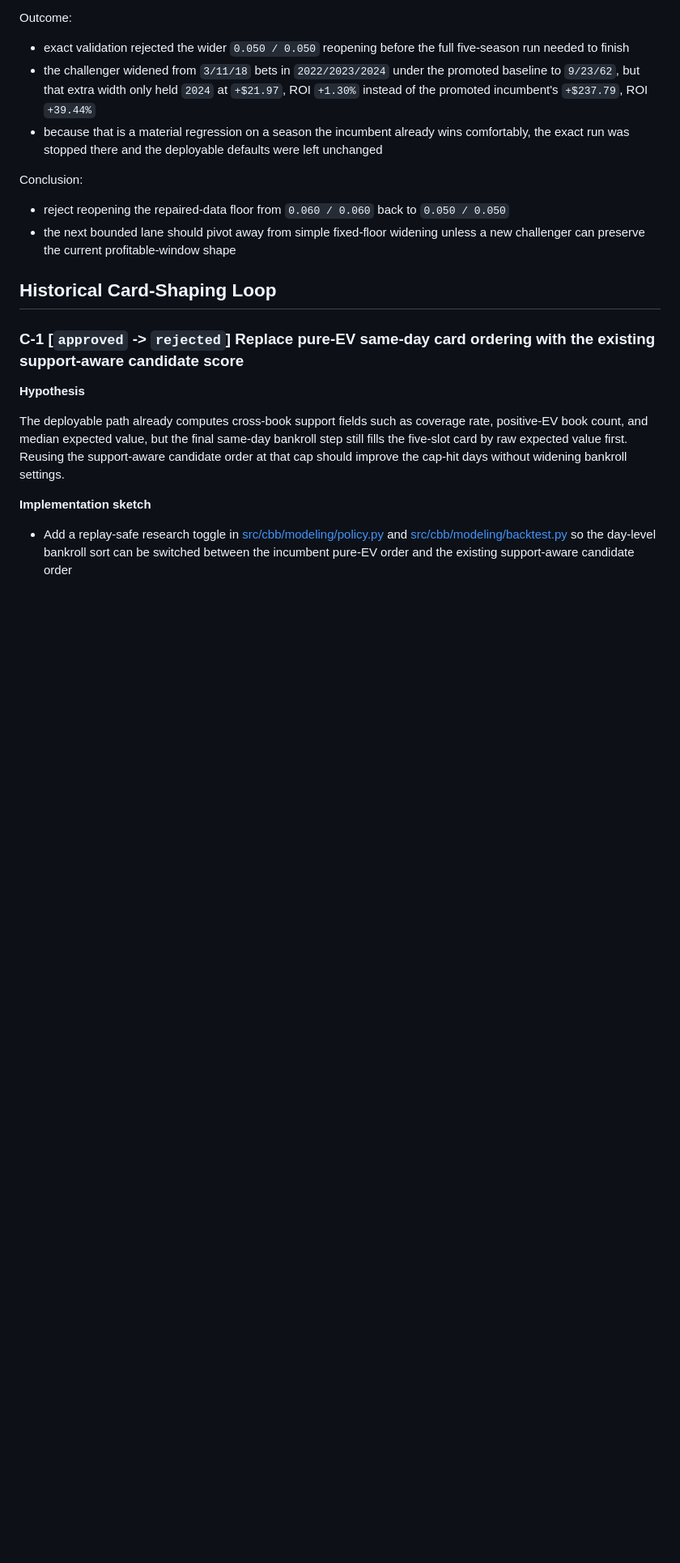
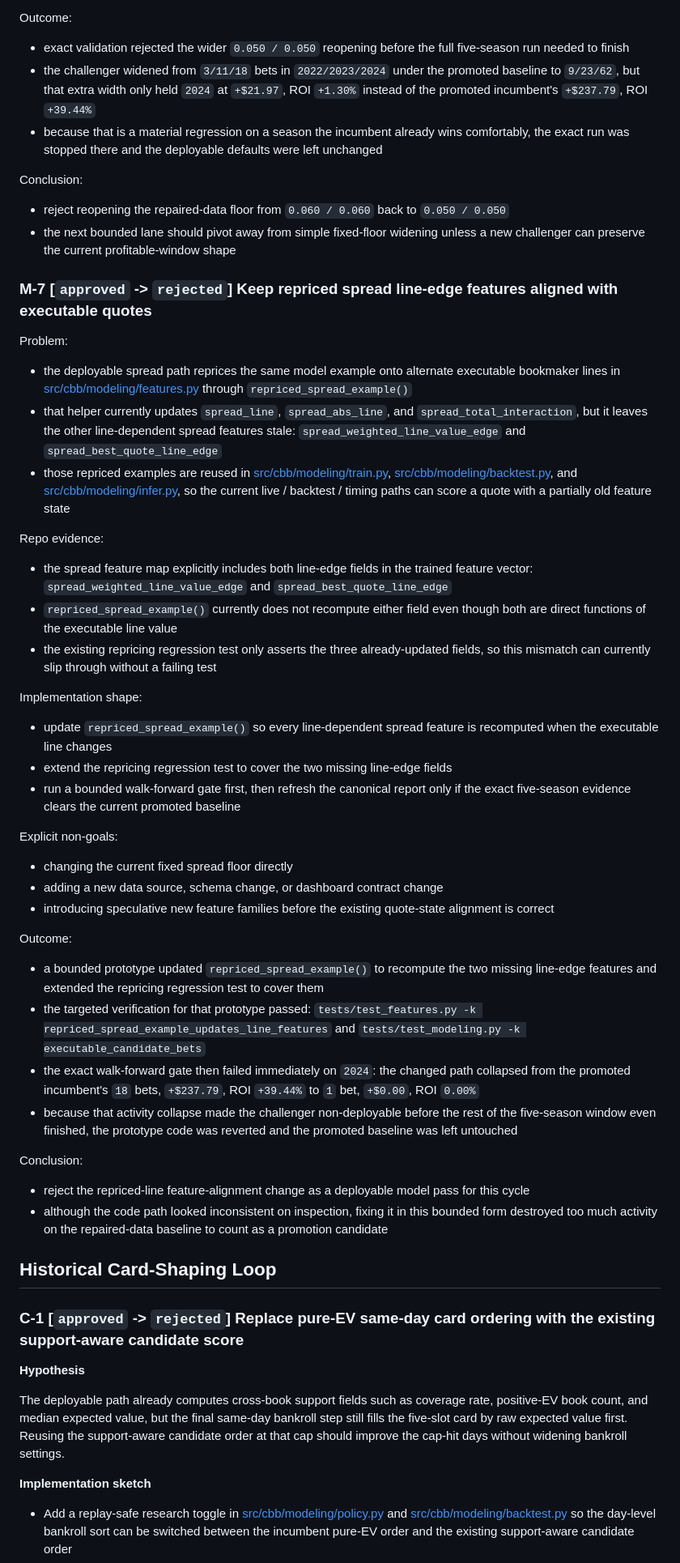
Before and after one commit to tomwalsh421-lang/maumau, a Markdown page: cbb-upsets/docs/model-improvement-roadmap.md, the part around the change. Shown at 81% size. Rendered like a GitHub page; blank space fills up the shorter version.

Commit message:
Document rejected repriced spread alignment challenger

```diff
--- a/cbb-upsets/docs/model-improvement-roadmap.md
+++ b/cbb-upsets/docs/model-improvement-roadmap.md
@@ -365,6 +365,74 @@ Conclusion:
 - the next bounded lane should pivot away from simple fixed-floor widening
   unless a new challenger can preserve the current profitable-window shape
 
+### M-7 [`approved` -> `rejected`] Keep repriced spread line-edge features aligned with executable quotes
+
+Problem:
+
+- the deployable spread path reprices the same model example onto alternate
+  executable bookmaker lines in
+  [src/cbb/modeling/features.py](../src/cbb/modeling/features.py) through
+  `repriced_spread_example()`
+- that helper currently updates `spread_line`, `spread_abs_line`, and
+  `spread_total_interaction`, but it leaves the other line-dependent spread
+  features stale:
+  `spread_weighted_line_value_edge` and `spread_best_quote_line_edge`
+- those repriced examples are reused in
+  [src/cbb/modeling/train.py](../src/cbb/modeling/train.py),
+  [src/cbb/modeling/backtest.py](../src/cbb/modeling/backtest.py), and
+  [src/cbb/modeling/infer.py](../src/cbb/modeling/infer.py), so the current
+  live / backtest / timing paths can score a quote with a partially old feature
+  state
+
+Repo evidence:
+
+- the spread feature map explicitly includes both line-edge fields in the
+  trained feature vector:
+  `spread_weighted_line_value_edge` and `spread_best_quote_line_edge`
+- `repriced_spread_example()` currently does not recompute either field even
+  though both are direct functions of the executable line value
+- the existing repricing regression test only asserts the three already-updated
+  fields, so this mismatch can currently slip through without a failing test
+
+Implementation shape:
+
+- update `repriced_spread_example()` so every line-dependent spread feature is
+  recomputed when the executable line changes
+- extend the repricing regression test to cover the two missing line-edge
+  fields
+- run a bounded walk-forward gate first, then refresh the canonical report only
+  if the exact five-season evidence clears the current promoted baseline
+
+Explicit non-goals:
+
+- changing the current fixed spread floor directly
+- adding a new data source, schema change, or dashboard contract change
+- introducing speculative new feature families before the existing quote-state
+  alignment is correct
+
+Outcome:
+
+- a bounded prototype updated `repriced_spread_example()` to recompute the two
+  missing line-edge features and extended the repricing regression test to
+  cover them
+- the targeted verification for that prototype passed:
+  `tests/test_features.py -k repriced_spread_example_updates_line_features` and
+  `tests/test_modeling.py -k executable_candidate_bets`
+- the exact walk-forward gate then failed immediately on `2024`:
+  the changed path collapsed from the promoted incumbent's `18` bets,
+  `+$237.79`, ROI `+39.44%` to `1` bet, `+$0.00`, ROI `0.00%`
+- because that activity collapse made the challenger non-deployable before the
+  rest of the five-season window even finished, the prototype code was
+  reverted and the promoted baseline was left untouched
+
+Conclusion:
+
+- reject the repriced-line feature-alignment change as a deployable model pass
+  for this cycle
+- although the code path looked inconsistent on inspection, fixing it in this
+  bounded form destroyed too much activity on the repaired-data baseline to
+  count as a promotion candidate
+
 ## Historical Card-Shaping Loop
 
 ### C-1 [`approved` -> `rejected`] Replace pure-EV same-day card ordering with the existing support-aware candidate score
```
